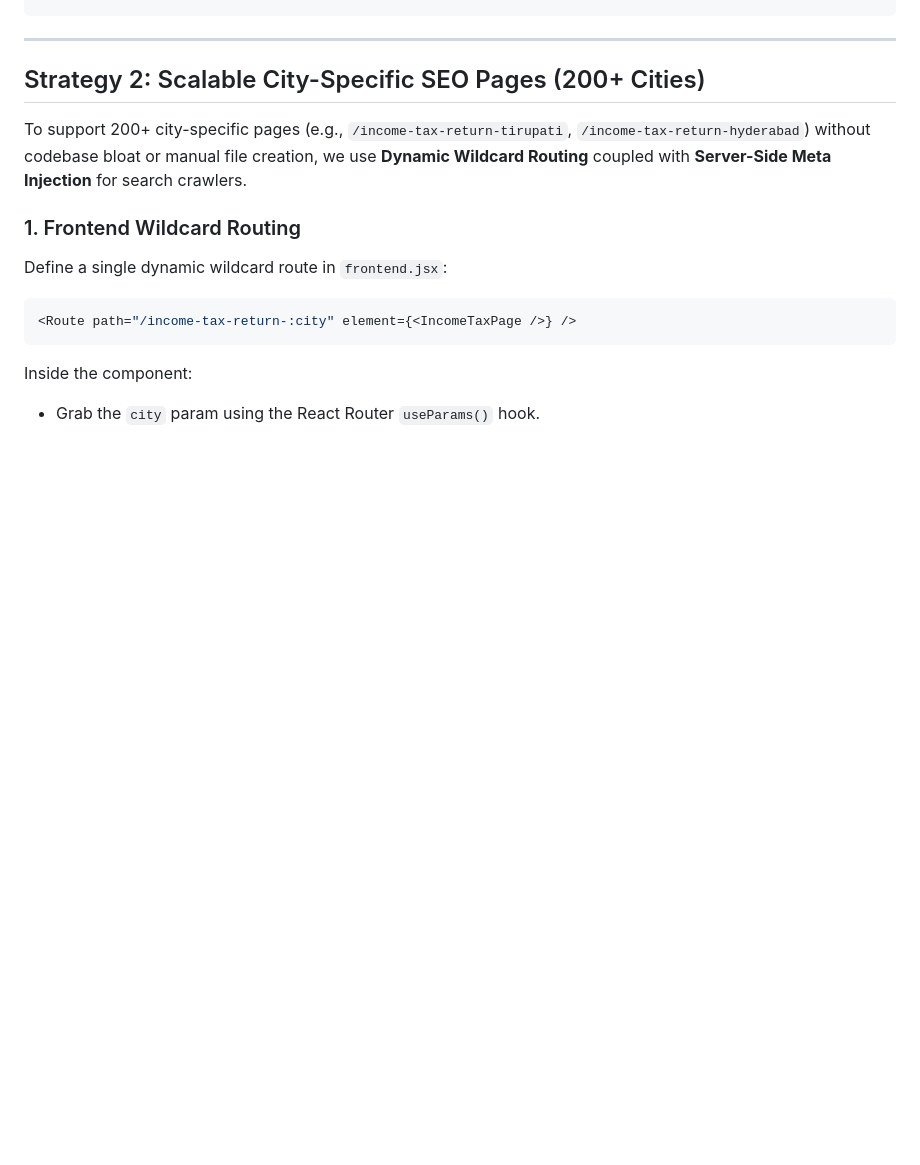
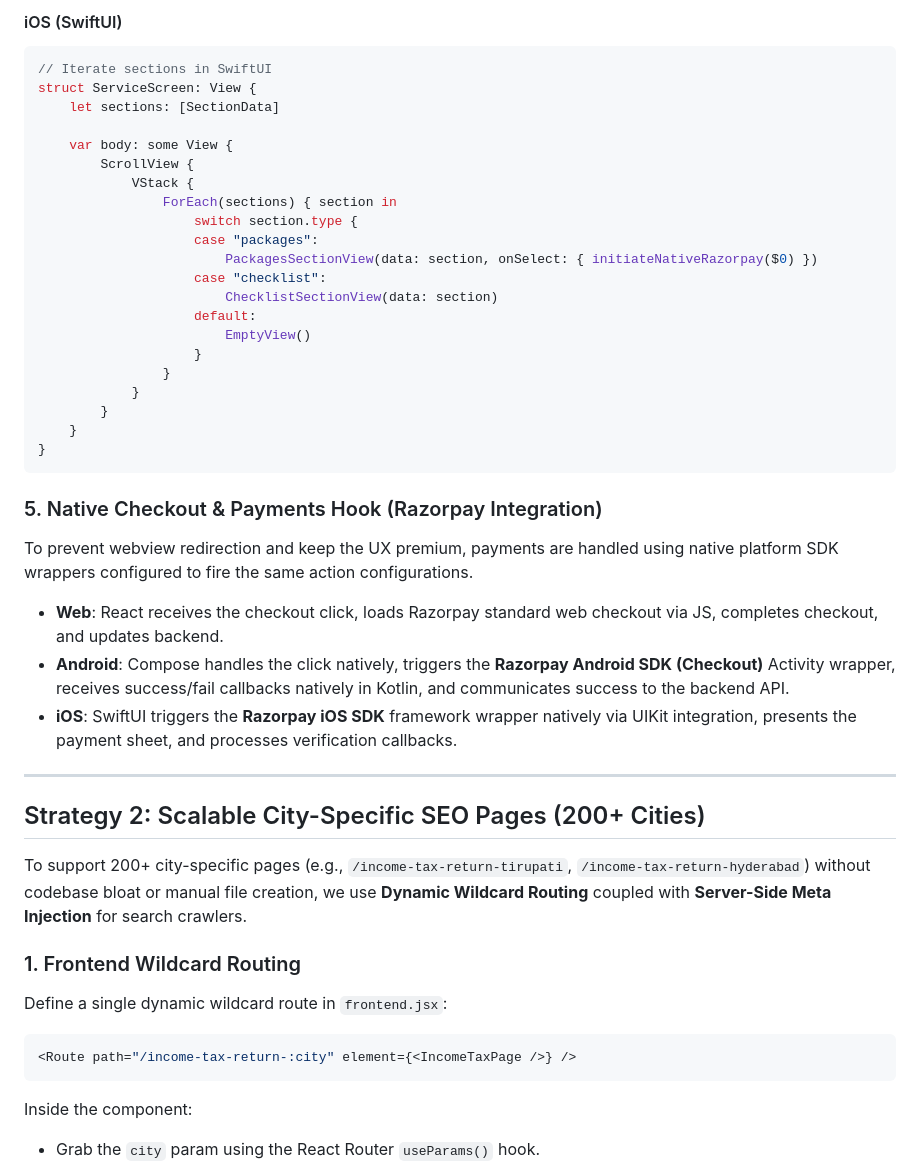
Before and after one commit to doraswamyraju/vr_here, a Markdown page: AUTOMATION_AND_SEO_STRATEGY.md, the part around one of its changes. Rendered like a GitHub page; blank space fills up the shorter version.

````diff
--- a/AUTOMATION_AND_SEO_STRATEGY.md
+++ b/AUTOMATION_AND_SEO_STRATEGY.md
@@ -35,3 +129,33 @@ To eliminate manual code duplication across React Web, Android (Kotlin), and iOS
+#### iOS (SwiftUI)
+```swift
+// Iterate sections in SwiftUI
+struct ServiceScreen: View {
+    let sections: [SectionData]
+
+    var body: some View {
+        ScrollView {
+            VStack {
+                ForEach(sections) { section in
+                    switch section.type {
+                    case "packages":
+                        PackagesSectionView(data: section, onSelect: { initiateNativeRazorpay($0) })
+                    case "checklist":
+                        ChecklistSectionView(data: section)
+                    default:
+                        EmptyView()
+                    }
+                }
+            }
+        }
+    }
+}
+```
+
+### 5. Native Checkout & Payments Hook (Razorpay Integration)
+To prevent webview redirection and keep the UX premium, payments are handled using native platform SDK wrappers configured to fire the same action configurations.
+- **Web**: React receives the checkout click, loads Razorpay standard web checkout via JS, completes checkout, and updates backend.
+- **Android**: Compose handles the click natively, triggers the **Razorpay Android SDK (Checkout)** Activity wrapper, receives success/fail callbacks natively in Kotlin, and communicates success to the backend API.
+- **iOS**: SwiftUI triggers the **Razorpay iOS SDK** framework wrapper natively via UIKit integration, presents the payment sheet, and processes verification callbacks.
 
 ---
 
````
Also changed, not shown: other parts of AUTOMATION_AND_SEO_STRATEGY.md (+113 -19 lines).
